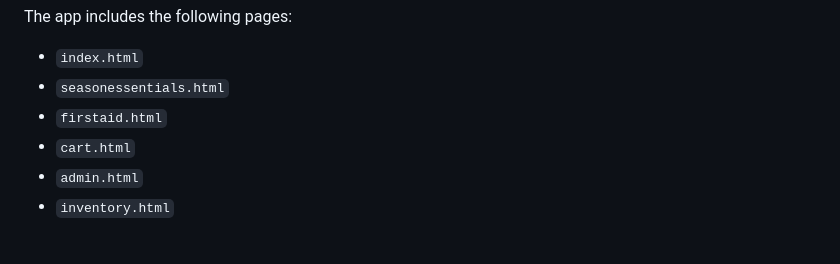
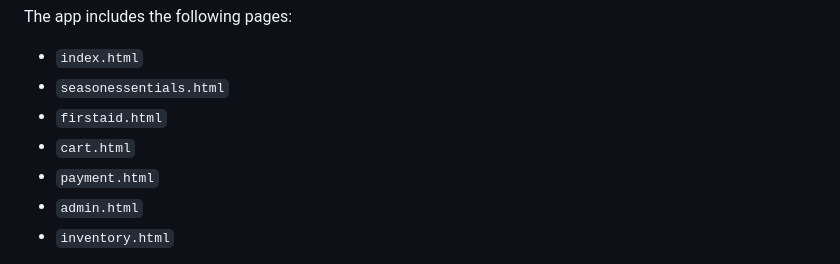
Before and after one commit to Chetna-Jha-QC/CuraJoy, a Markdown page: README.md, the part around the change. Rendered like a GitHub page.

```diff
--- a/README.md
+++ b/README.md
@@ -23,6 +23,7 @@ The app includes the following pages:
 - `seasonessentials.html`
 - `firstaid.html`
 - `cart.html`
+- `payment.html`
 - `admin.html`
 - `inventory.html`
 
```
